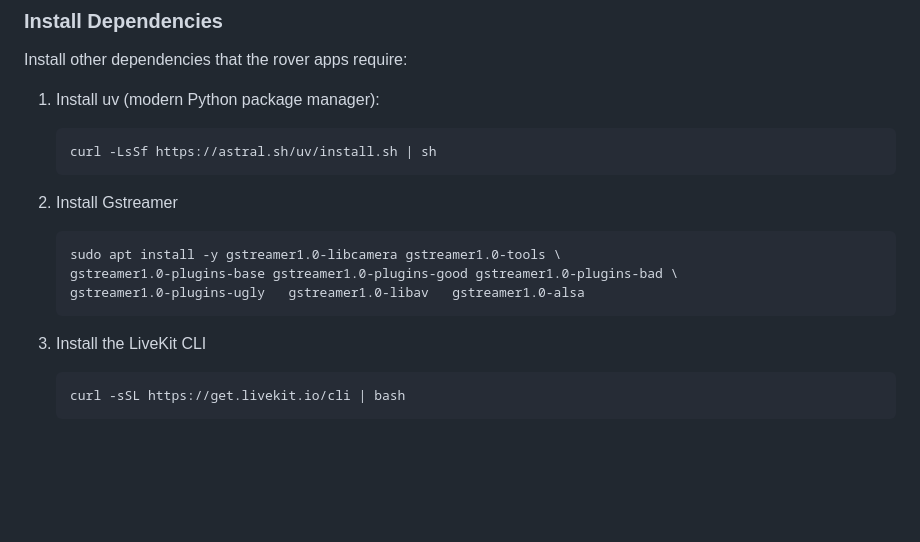
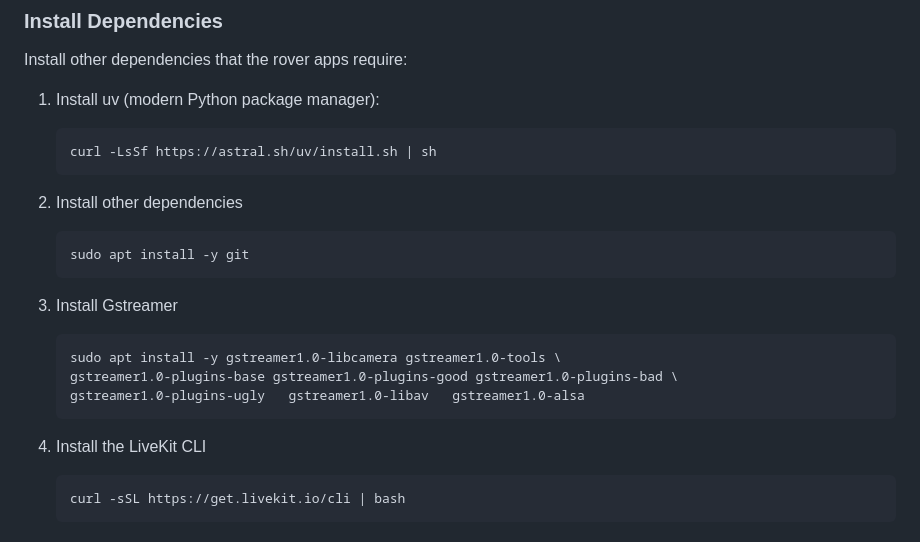
Before and after one commit to livekit-examples/rover-teleop, a Markdown page: README.md, the part around the change. Rendered like a GitHub page; blank space fills up the shorter version.

````diff
--- a/README.md
+++ b/README.md
@@ -87,15 +87,18 @@ Install other dependencies that the rover apps require:
    ```
    curl -LsSf https://astral.sh/uv/install.sh | sh
    ```
-
-2. Install Gstreamer
+2. Install other dependencies
+   ```
+   sudo apt install -y git
+   ```
+3. Install Gstreamer
    ```
    sudo apt install -y gstreamer1.0-libcamera gstreamer1.0-tools \
    gstreamer1.0-plugins-base gstreamer1.0-plugins-good gstreamer1.0-plugins-bad \
    gstreamer1.0-plugins-ugly   gstreamer1.0-libav   gstreamer1.0-alsa
    ```
 
-3. Install the LiveKit CLI
+4. Install the LiveKit CLI
    ```
    curl -sSL https://get.livekit.io/cli | bash
    ```
````
